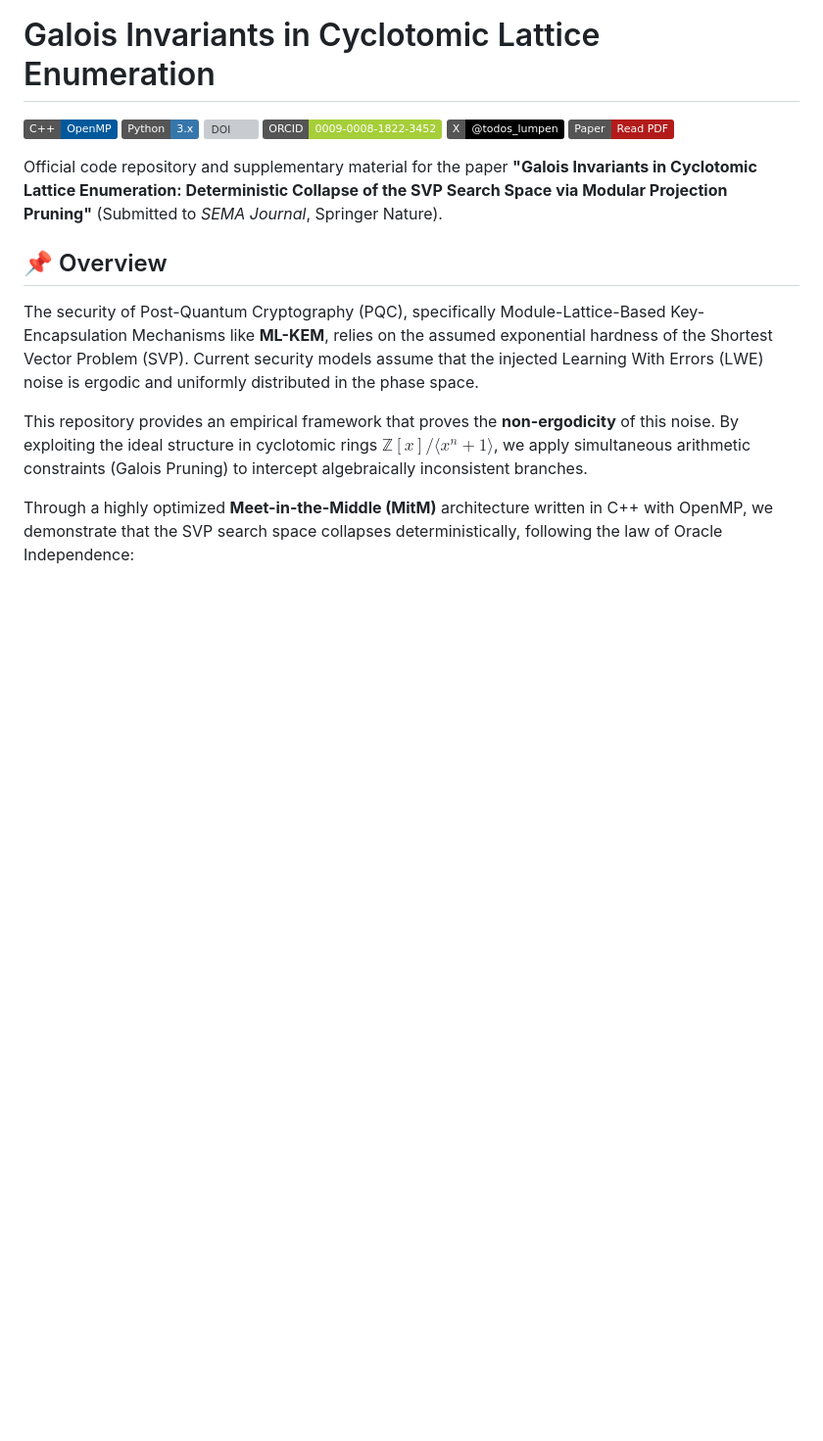
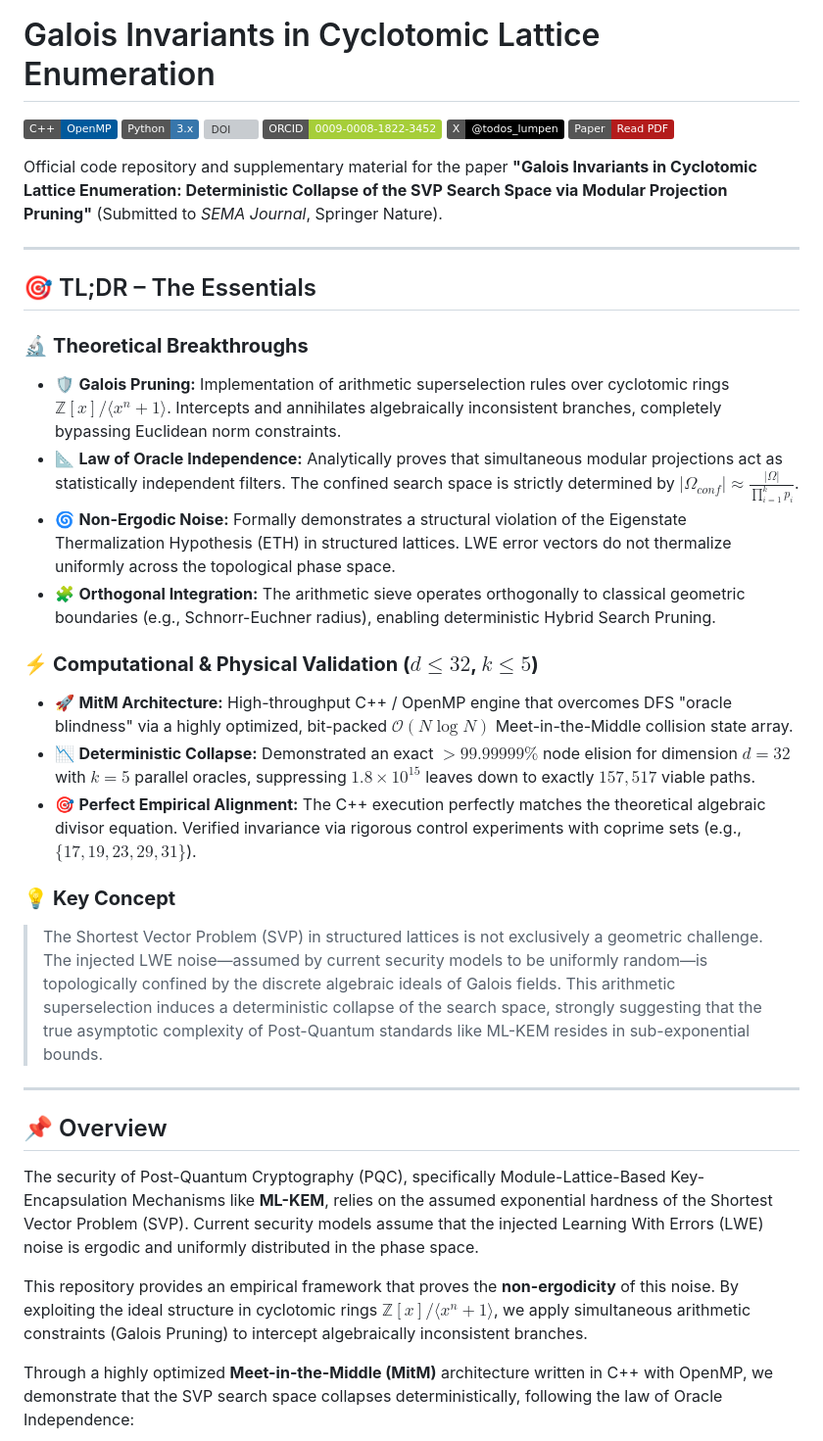
Before and after one commit to NachoPeinador/Galois-Lattice-Pruning, a Markdown page: README.md, the part around the change. Shown at 98% size. Drawn GitHub-style; badges without logos; blank space fills up the shorter version; grey boxes are pictures that could not be loaded.

Commit message:
Enhance README with key concepts and breakthroughs
Added theoretical breakthroughs and computational validation details to README.

```diff
--- a/README.md
+++ b/README.md
@@ -8,6 +8,29 @@
 [![Papers](https://img.shields.io/badge/Paper-Read_PDF-B31B1B?style=flat&logo=latex&logoColor=white)](https://github.com/NachoPeinador/Z6Z-Riemann-Spectrum/blob/main/Paper/Z6Z_Modular_Quantum_Chaos.pdf)
 
 Official code repository and supplementary material for the paper **"Galois Invariants in Cyclotomic Lattice Enumeration: Deterministic Collapse of the SVP Search Space via Modular Projection Pruning"** (Submitted to *SEMA Journal*, Springer Nature).
+
+---
+
+## 🎯 TL;DR – The Essentials
+
+### 🔬 **Theoretical Breakthroughs**
+
+* 🛡️ **Galois Pruning:** Implementation of arithmetic superselection rules over cyclotomic rings $\mathbb{Z}[x]/\langle x^n + 1 \rangle$. Intercepts and annihilates algebraically inconsistent branches, completely bypassing Euclidean norm constraints.
+* 📐 **Law of Oracle Independence:** Analytically proves that simultaneous modular projections act as statistically independent filters. The confined search space is strictly determined by $|\Omega_{conf}| \approx \frac{|\Omega|}{\prod_{i=1}^k p_i}$.
+* 🌀 **Non-Ergodic Noise:** Formally demonstrates a structural violation of the Eigenstate Thermalization Hypothesis (ETH) in structured lattices. LWE error vectors do not thermalize uniformly across the topological phase space.
+* 🧩 **Orthogonal Integration:** The arithmetic sieve operates orthogonally to classical geometric boundaries (e.g., Schnorr-Euchner radius), enabling deterministic Hybrid Search Pruning.
+
+### ⚡ **Computational & Physical Validation ($d \le 32$, $k \le 5$)**
+
+* 🚀 **MitM Architecture:** High-throughput C++ / OpenMP engine that overcomes DFS "oracle blindness" via a highly optimized, bit-packed $\mathcal{O}(N \log N)$ Meet-in-the-Middle collision state array.
+* 📉 **Deterministic Collapse:** Demonstrated an exact $>99.99999\%$ node elision for dimension $d=32$ with $k=5$ parallel oracles, suppressing $1.8 \times 10^{15}$ leaves down to exactly $157,517$ viable paths.
+* 🎯 **Perfect Empirical Alignment:** The C++ execution perfectly matches the theoretical algebraic divisor equation. Verified invariance via rigorous control experiments with coprime sets (e.g., $\{17, 19, 23, 29, 31\}$).
+
+### 💡 **Key Concept**
+
+> The Shortest Vector Problem (SVP) in structured lattices is not exclusively a geometric challenge. The injected LWE noise—assumed by current security models to be uniformly random—is topologically confined by the discrete algebraic ideals of Galois fields. This arithmetic superselection induces a deterministic collapse of the search space, strongly suggesting that the true asymptotic complexity of Post-Quantum standards like ML-KEM resides in sub-exponential bounds.
+
+---
 
 ## 📌 Overview
 
```
